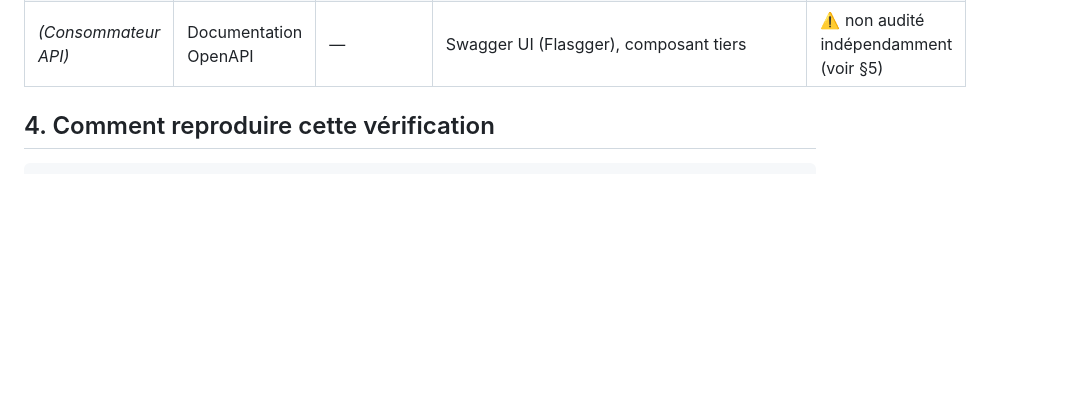
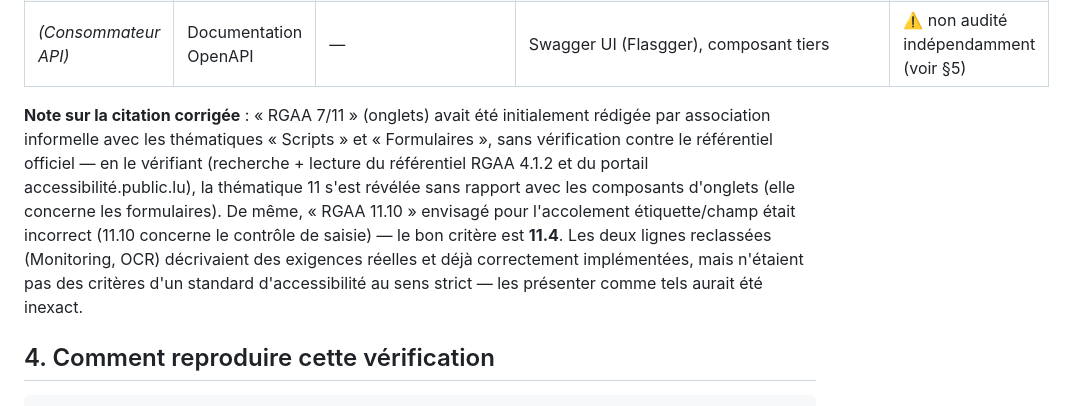
Before and after one commit to helio-aubrun/waterflow, a Markdown page: docs/accessibilite.md, the part around one of its changes. Drawn GitHub-style; blank space fills up the shorter version.

```diff
--- a/docs/accessibilite.md
+++ b/docs/accessibilite.md
@@ -44,4 +51,17 @@ Cette décision est documentée comme volontaire dans `docs/architecture.md` (*"
 | *(Consommateur API)* | Documentation OpenAPI | — | Swagger UI (Flasgger), composant tiers | ⚠️ non audité indépendamment (voir §5) |
+
+**Note sur la citation corrigée** : « RGAA 7/11 » (onglets) avait été
+initialement rédigée par association informelle avec les thématiques
+« Scripts » et « Formulaires », sans vérification contre le référentiel
+officiel — en le vérifiant (recherche + lecture du référentiel RGAA 4.1.2
+et du portail accessibilité.public.lu), la thématique 11 s'est révélée
+sans rapport avec les composants d'onglets (elle concerne les formulaires).
+De même, « RGAA 11.10 » envisagé pour l'accolement étiquette/champ était
+incorrect (11.10 concerne le contrôle de saisie) — le bon critère est
+**11.4**. Les deux lignes reclassées (Monitoring, OCR) décrivaient des
+exigences réelles et déjà correctement implémentées, mais n'étaient pas
+des critères d'un standard d'accessibilité au sens strict — les présenter
+comme tels aurait été inexact.
 
 ## 4. Comment reproduire cette vérification
 
```
Also changed, not shown: other parts of docs/accessibilite.md (+17 -10 lines), docs/user_stories.md (+28 -7 lines).
